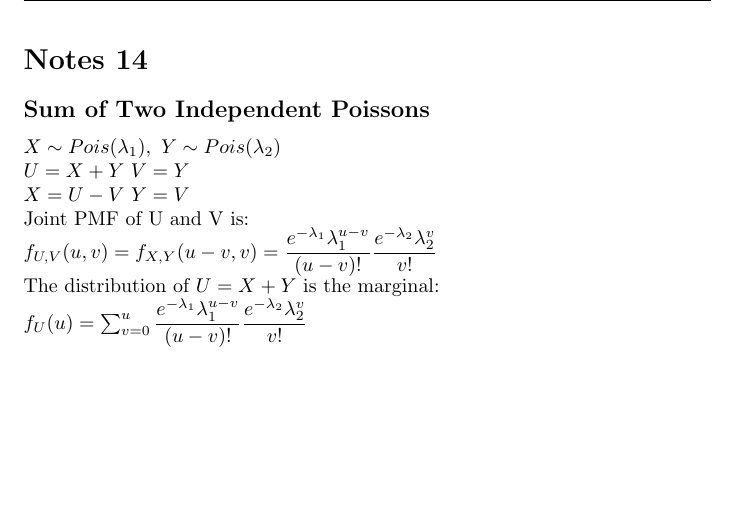
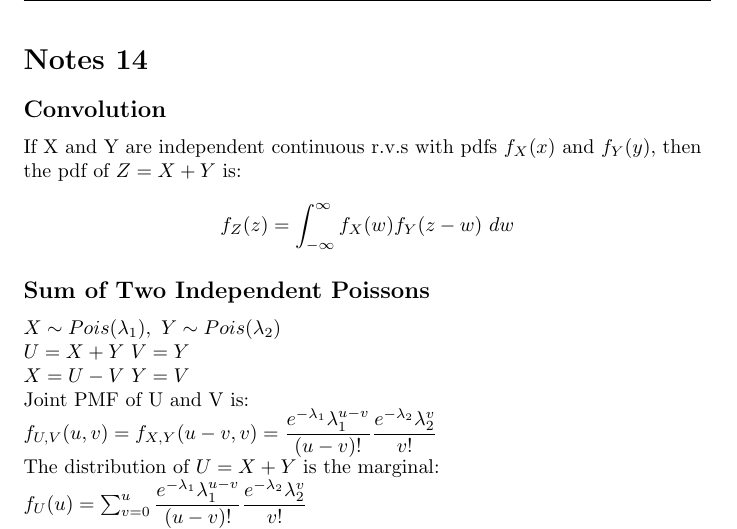
Before and after one commit to tydarnell/Bios660, a LaTeX document (660_latex_notes/finalnotes.tex): part of page 1 of 4, cut so that both start at the same text, the shorter picture padded with empty space. Compiled offline with pdfLaTeX.

Commit message:
merge folders

```diff
--- a/660_latex_notes/finalnotes.tex
+++ b/660_latex_notes/finalnotes.tex
@@ -27,6 +27,10 @@
 \begin{flushleft}
 \chead{Notes 14}
 \section*{Notes 14}
+\subsection*{Convolution}
+If X and Y are independent continuous r.v.s with pdfs $f_X(x)$ and $f_Y(y)$, then the pdf of $Z=X+Y$ is:
+\[f_Z(z)=\int_{-\infty}^{\infty}f_X(w)f_Y(z-w)\ dw
+\]
 \subsection*{Sum of Two Independent Poissons}
 $X\sim Pois(\lambda_1), \ Y\sim Pois(\lambda_2)$\\
 $U=X+Y \ V=Y$\\
```
Also changed, not shown: 660_latex_notes/convo.PNG (added), 660_latex_notes/finalnotes.pdf, 4 other files.
